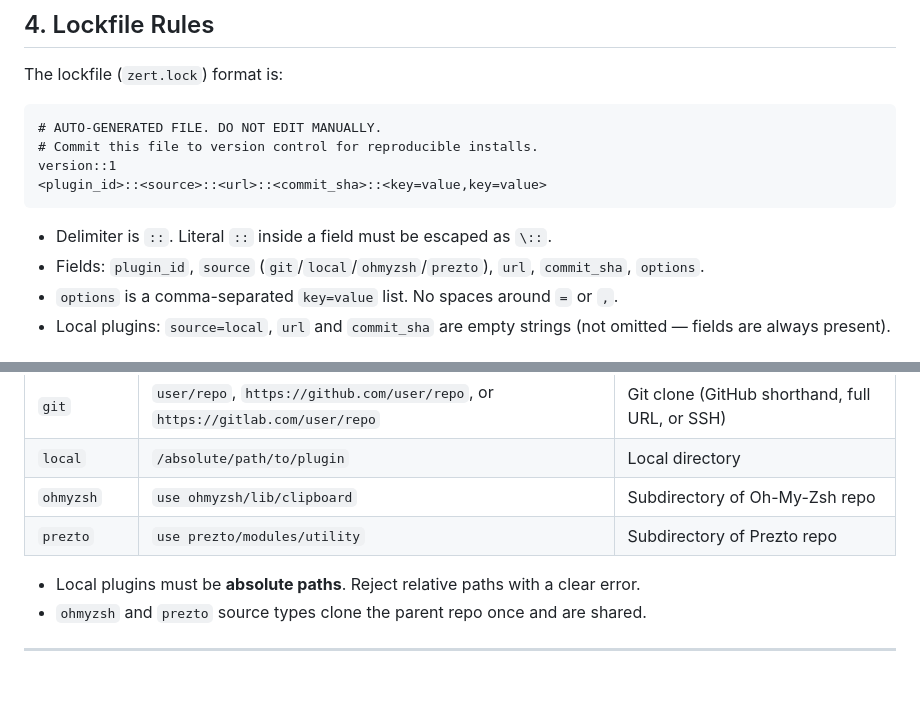
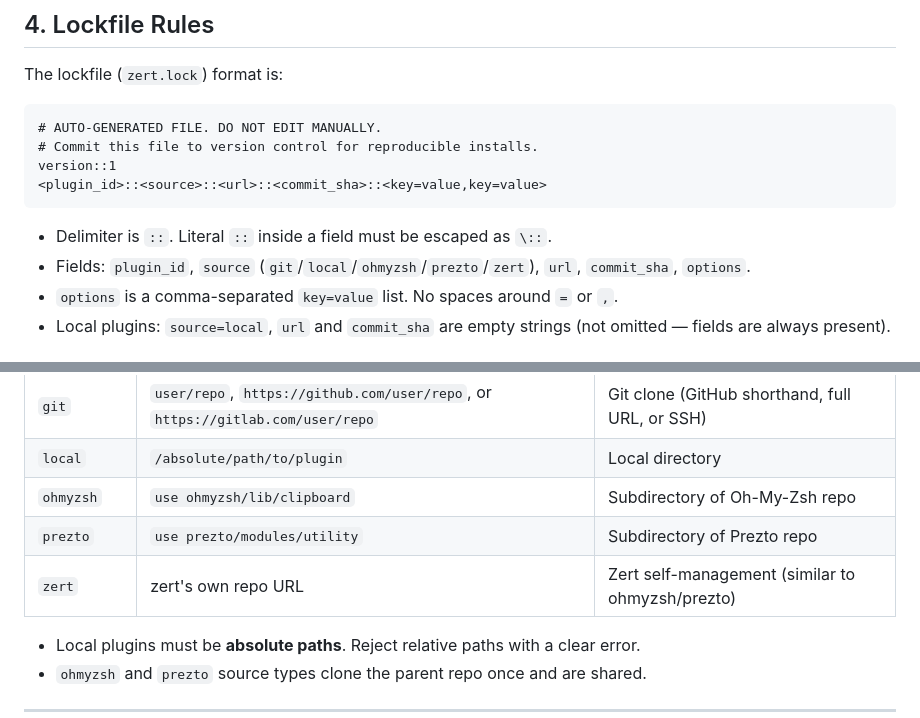
Before and after one commit to oxcl/zert, a Markdown page: AGENTS.md, 2 parts joined by grey strips. Drawn GitHub-style; blank space fills up the shorter version.

````diff
--- a/AGENTS.md
+++ b/AGENTS.md
@@ -113,7 +113,7 @@ version::1
 ```
 
 - Delimiter is `::`. Literal `::` inside a field must be escaped as `\::`.
-- Fields: `plugin_id`, `source` (`git`/`local`/`ohmyzsh`/`prezto`), `url`, `commit_sha`, `options`.
+- Fields: `plugin_id`, `source` (`git`/`local`/`ohmyzsh`/`prezto`/`zert`), `url`, `commit_sha`, `options`.
 - `options` is a comma-separated `key=value` list. No spaces around `=` or `,`.
 - Local plugins: `source=local`, `url` and `commit_sha` are empty strings (not omitted — fields are always present).
 
@@ -125,6 +125,7 @@ version::1
 | `local` | `/absolute/path/to/plugin` | Local directory |
 | `ohmyzsh` | `use ohmyzsh/lib/clipboard` | Subdirectory of Oh-My-Zsh repo |
 | `prezto` | `use prezto/modules/utility` | Subdirectory of Prezto repo |
+| `zert` | zert's own repo URL | Zert self-management (similar to ohmyzsh/prezto) |
 
 - Local plugins must be **absolute paths**. Reject relative paths with a clear error.
 - `ohmyzsh` and `prezto` source types clone the parent repo once and are shared.
````
Also changed, not shown: README.md (+5 -6 lines).
